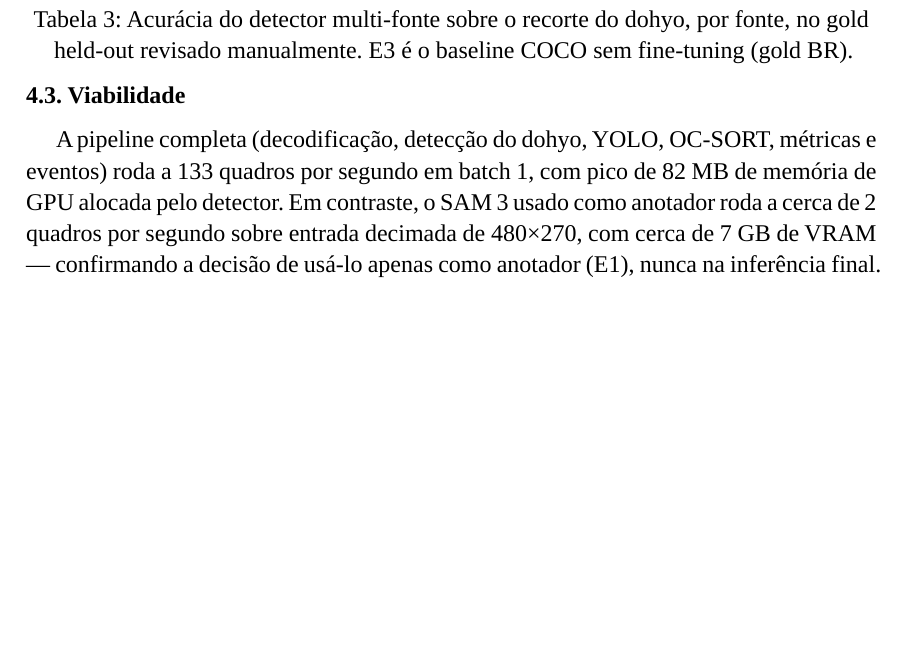
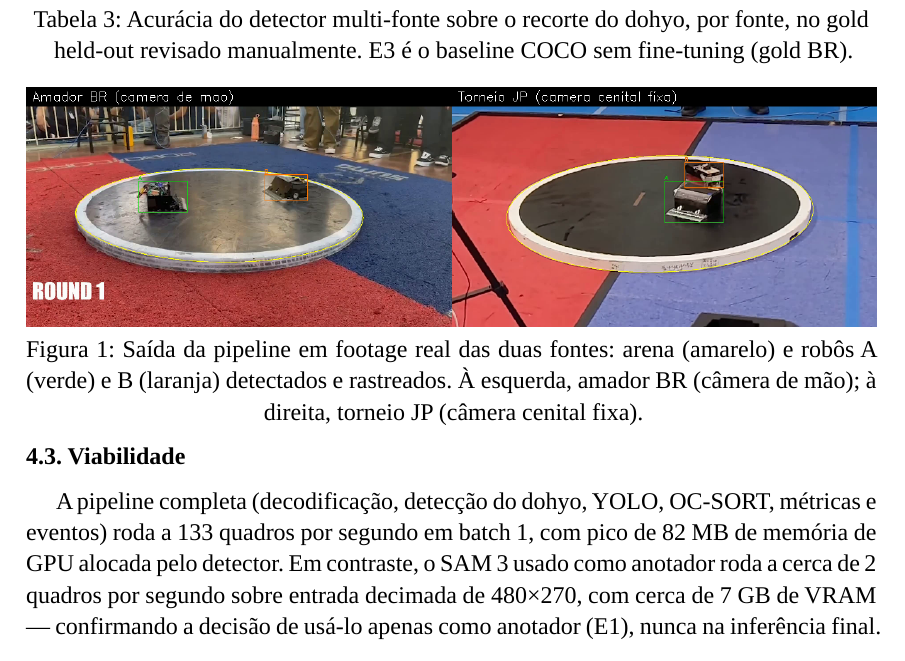
Before and after one commit to Eduardo-Barreto/Kanshigan, a Typst document (docs/paper-sbc/main.typ, which reads docs/paper-sbc/sections/results.typ): part of page 6 of 9, cut so that both start at the same text, the shorter picture padded with empty space. Compiled offline with Typst 0.15; a missing font is replaced by an installed copy or a similar font.

Commit message:
docs(pre-banca): add real-footage pipeline examples (BR+JP) to paper and README

```diff
--- a/docs/paper-sbc/sections/results.typ
+++ b/docs/paper-sbc/sections/results.typ
@@ -57,6 +57,11 @@ gerava falso positivo no fundo); ampliar os robôs e remover o fundo levou ambos
   ),
 ) <tab-detector>
 
+#figure(
+  image("/results/figures/qualitative_br_jp.png", width: 100%),
+  caption: [Saída da pipeline em footage real das duas fontes: arena (amarelo) e robôs A (verde) e B (laranja) detectados e rastreados. À esquerda, amador BR (câmera de mão); à direita, torneio JP (câmera cenital fixa).],
+) <fig-qualitative>
+
 == Viabilidade
 
 A pipeline completa (decodificação, detecção do dohyo, YOLO, OC-SORT, métricas e
```
Also changed, not shown: experiments/pre-banca/README.md, results/figures/qualitative_br_jp.png (added).
